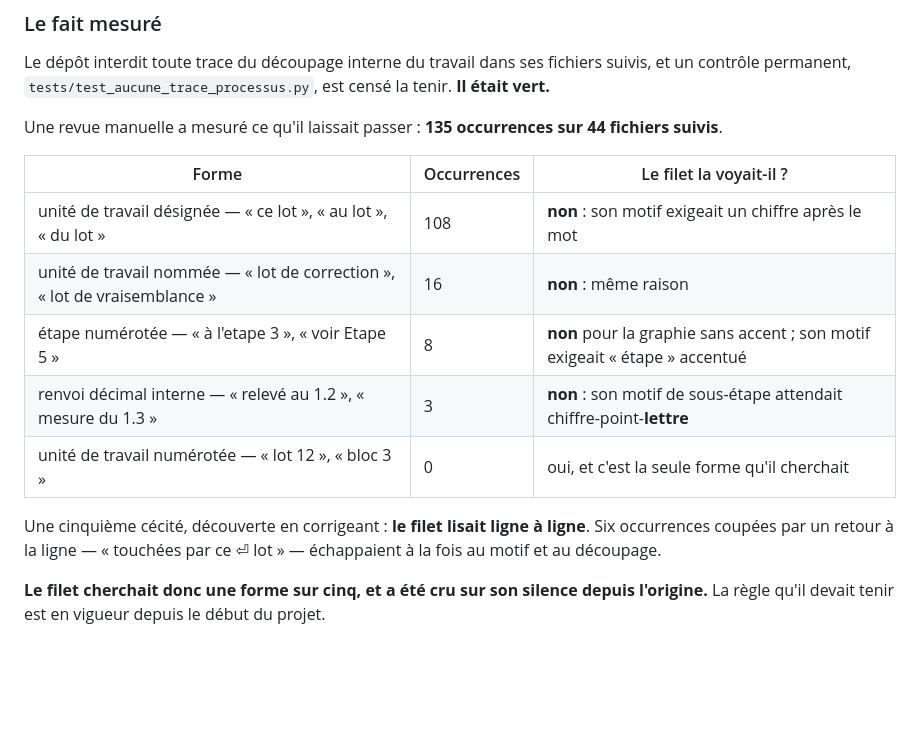
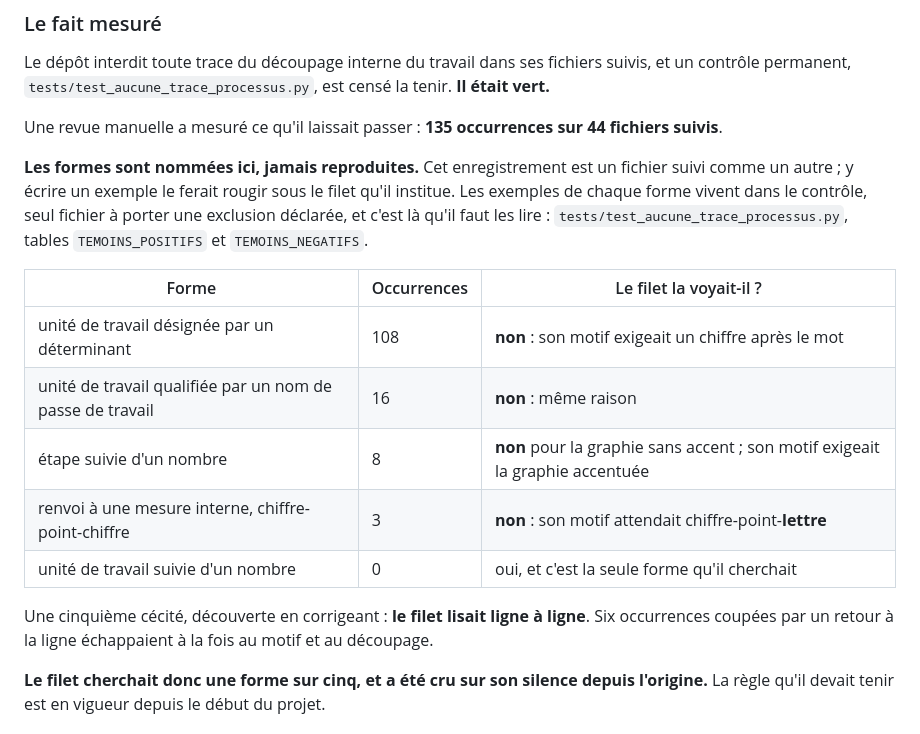
Before and after one commit to medanouarzaki/saa-hospital-analytics, a Markdown page: docs/decisions/0055-le-filet-de-numerotation-interne-et-ses-temoins.md, the part around the change. Rendered like a GitHub page; blank space fills up the shorter version.

Commit message:
docs(decisions): nommer les formes sans les reproduire
L'enregistrement citait un exemple de chaque forme, et il est un fichier suivi
comme un autre : le filet qu'il institue l'a fait rougir dès qu'il a été suivi.
Les formes y sont désormais nommées, et les exemples renvoyés au contrôle, seul
fichier à porter une exclusion déclarée.

```diff
--- a/docs/decisions/0055-le-filet-de-numerotation-interne-et-ses-temoins.md
+++ b/docs/decisions/0055-le-filet-de-numerotation-interne-et-ses-temoins.md
@@ -13,17 +13,21 @@ contrôle permanent, `tests/test_aucune_trace_processus.py`, est censé la tenir
 
 Une revue manuelle a mesuré ce qu'il laissait passer : **135 occurrences sur 44 fichiers suivis**.
 
+**Les formes sont nommées ici, jamais reproduites.** Cet enregistrement est un fichier suivi comme
+un autre ; y écrire un exemple le ferait rougir sous le filet qu'il institue. Les exemples de chaque
+forme vivent dans le contrôle, seul fichier à porter une exclusion déclarée, et c'est là qu'il faut
+les lire : `tests/test_aucune_trace_processus.py`, tables `TEMOINS_POSITIFS` et `TEMOINS_NEGATIFS`.
+
 | Forme | Occurrences | Le filet la voyait-il ? |
 |---|---|---|
-| unité de travail désignée — « ce lot », « au lot », « du lot » | 108 | **non** : son motif exigeait un chiffre après le mot |
-| unité de travail nommée — « lot de correction », « lot de vraisemblance » | 16 | **non** : même raison |
-| étape numérotée — « à l'etape 3 », « voir Etape 5 » | 8 | **non** pour la graphie sans accent ; son motif exigeait « étape » accentué |
-| renvoi décimal interne — « relevé au 1.2 », « mesure du 1.3 » | 3 | **non** : son motif de sous-étape attendait chiffre-point-**lettre** |
-| unité de travail numérotée — « lot 12 », « bloc 3 » | 0 | oui, et c'est la seule forme qu'il cherchait |
+| unité de travail désignée par un déterminant | 108 | **non** : son motif exigeait un chiffre après le mot |
+| unité de travail qualifiée par un nom de passe de travail | 16 | **non** : même raison |
+| étape suivie d'un nombre | 8 | **non** pour la graphie sans accent ; son motif exigeait la graphie accentuée |
+| renvoi à une mesure interne, chiffre-point-chiffre | 3 | **non** : son motif attendait chiffre-point-**lettre** |
+| unité de travail suivie d'un nombre | 0 | oui, et c'est la seule forme qu'il cherchait |
 
 Une cinquième cécité, découverte en corrigeant : **le filet lisait ligne à ligne**. Six occurrences
-coupées par un retour à la ligne — « touchées par ce ⏎ lot » — échappaient à la fois au motif et au
-découpage.
+coupées par un retour à la ligne échappaient à la fois au motif et au découpage.
 
 **Le filet cherchait donc une forme sur cinq, et a été cru sur son silence depuis l'origine.** La
 règle qu'il devait tenir est en vigueur depuis le début du projet.
```
